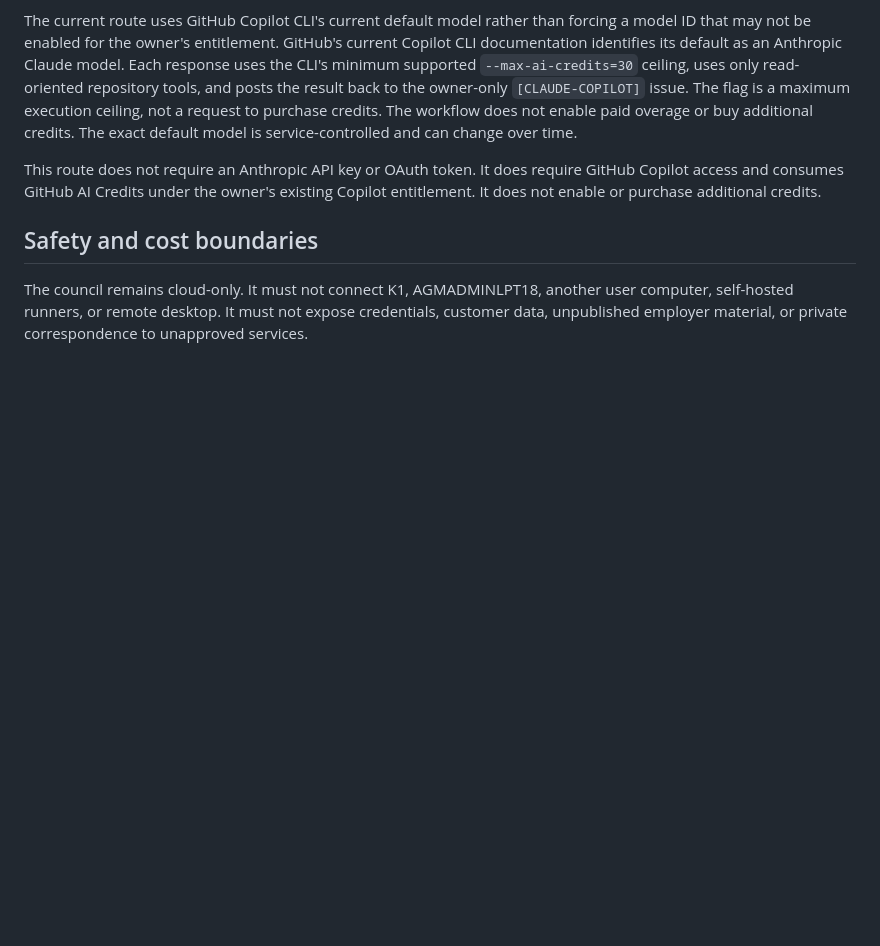
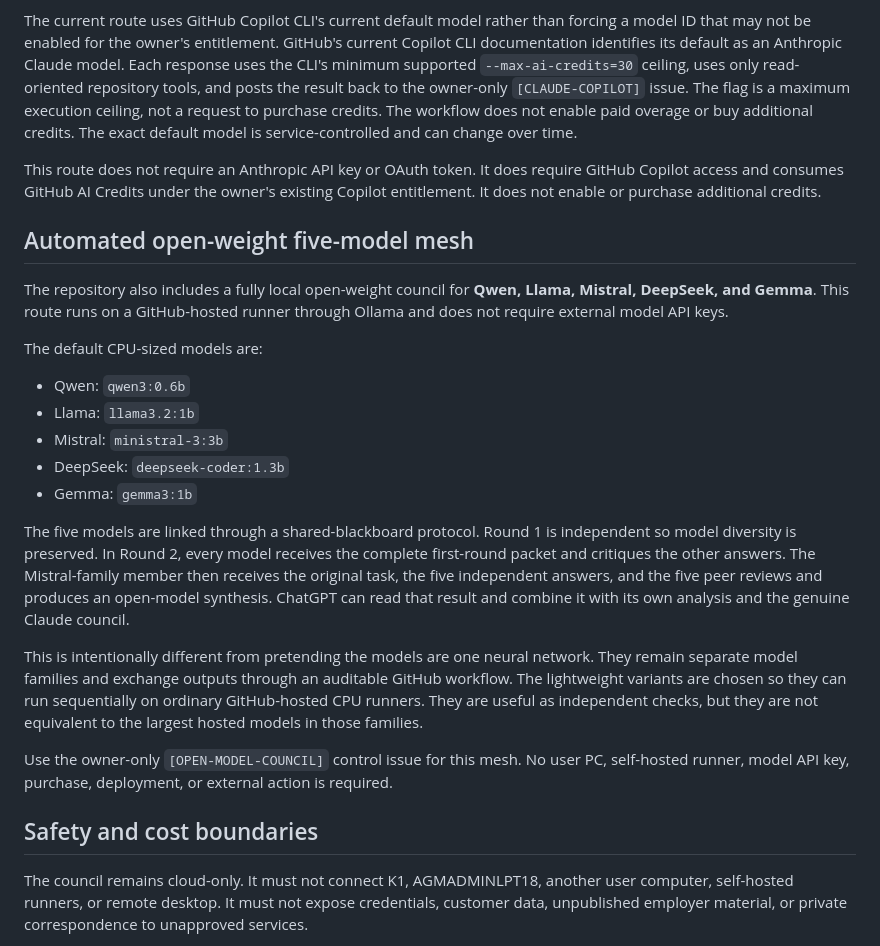
Before and after one commit to ragunauth123456-maker/PrismBay, a Markdown page: docs/AI_COUNCIL.md, the part around the change. Drawn GitHub-style; blank space fills up the shorter version.

Commit message:
docs: add automated Qwen Llama Mistral DeepSeek Gemma mesh

```diff
--- a/docs/AI_COUNCIL.md
+++ b/docs/AI_COUNCIL.md
@@ -42,6 +42,24 @@ The current route uses GitHub Copilot CLI's current default model rather than fo
 
 This route does not require an Anthropic API key or OAuth token. It does require GitHub Copilot access and consumes GitHub AI Credits under the owner's existing Copilot entitlement. It does not enable or purchase additional credits.
 
+## Automated open-weight five-model mesh
+
+The repository also includes a fully local open-weight council for **Qwen, Llama, Mistral, DeepSeek, and Gemma**. This route runs on a GitHub-hosted runner through Ollama and does not require external model API keys.
+
+The default CPU-sized models are:
+
+- Qwen: `qwen3:0.6b`
+- Llama: `llama3.2:1b`
+- Mistral: `ministral-3:3b`
+- DeepSeek: `deepseek-coder:1.3b`
+- Gemma: `gemma3:1b`
+
+The five models are linked through a shared-blackboard protocol. Round 1 is independent so model diversity is preserved. In Round 2, every model receives the complete first-round packet and critiques the other answers. The Mistral-family member then receives the original task, the five independent answers, and the five peer reviews and produces an open-model synthesis. ChatGPT can read that result and combine it with its own analysis and the genuine Claude council.
+
+This is intentionally different from pretending the models are one neural network. They remain separate model families and exchange outputs through an auditable GitHub workflow. The lightweight variants are chosen so they can run sequentially on ordinary GitHub-hosted CPU runners. They are useful as independent checks, but they are not equivalent to the largest hosted models in those families.
+
+Use the owner-only `[OPEN-MODEL-COUNCIL]` control issue for this mesh. No user PC, self-hosted runner, model API key, purchase, deployment, or external action is required.
+
 ## Safety and cost boundaries
 
 The council remains cloud-only. It must not connect K1, AGMADMINLPT18, another user computer, self-hosted runners, or remote desktop. It must not expose credentials, customer data, unpublished employer material, or private correspondence to unapproved services.
```
